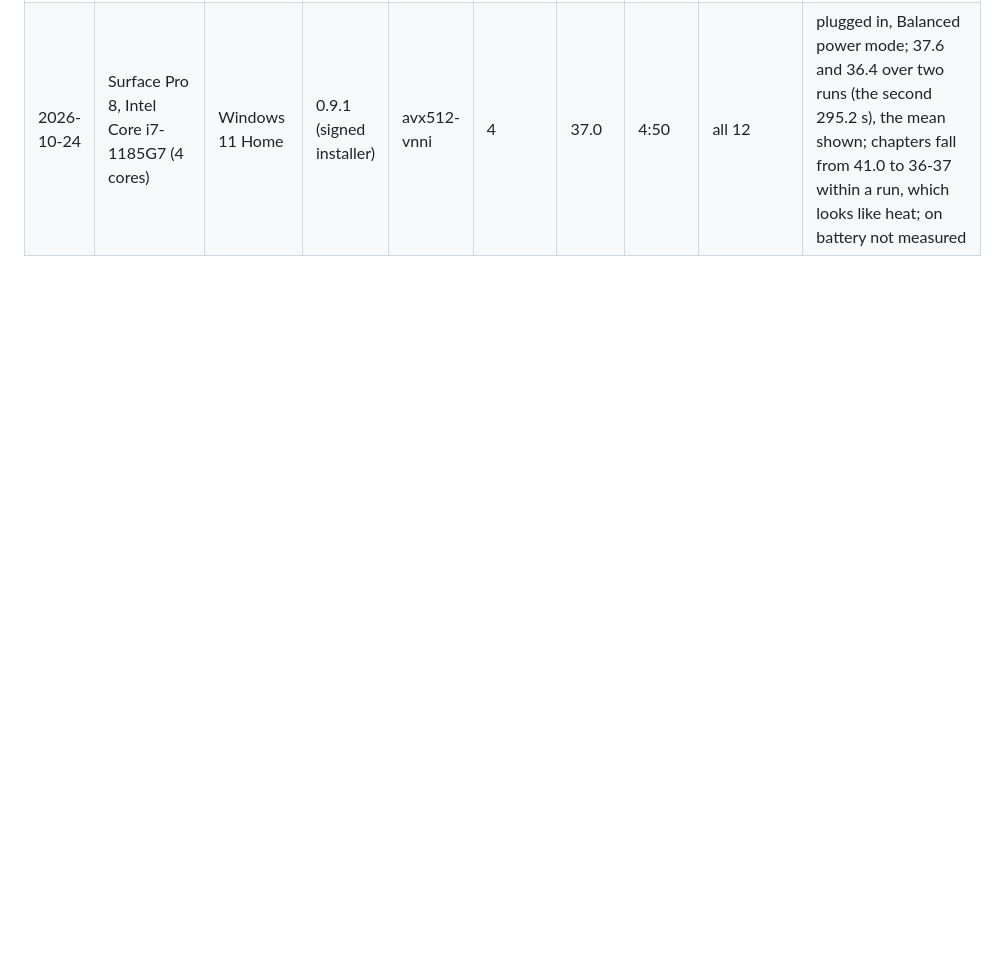
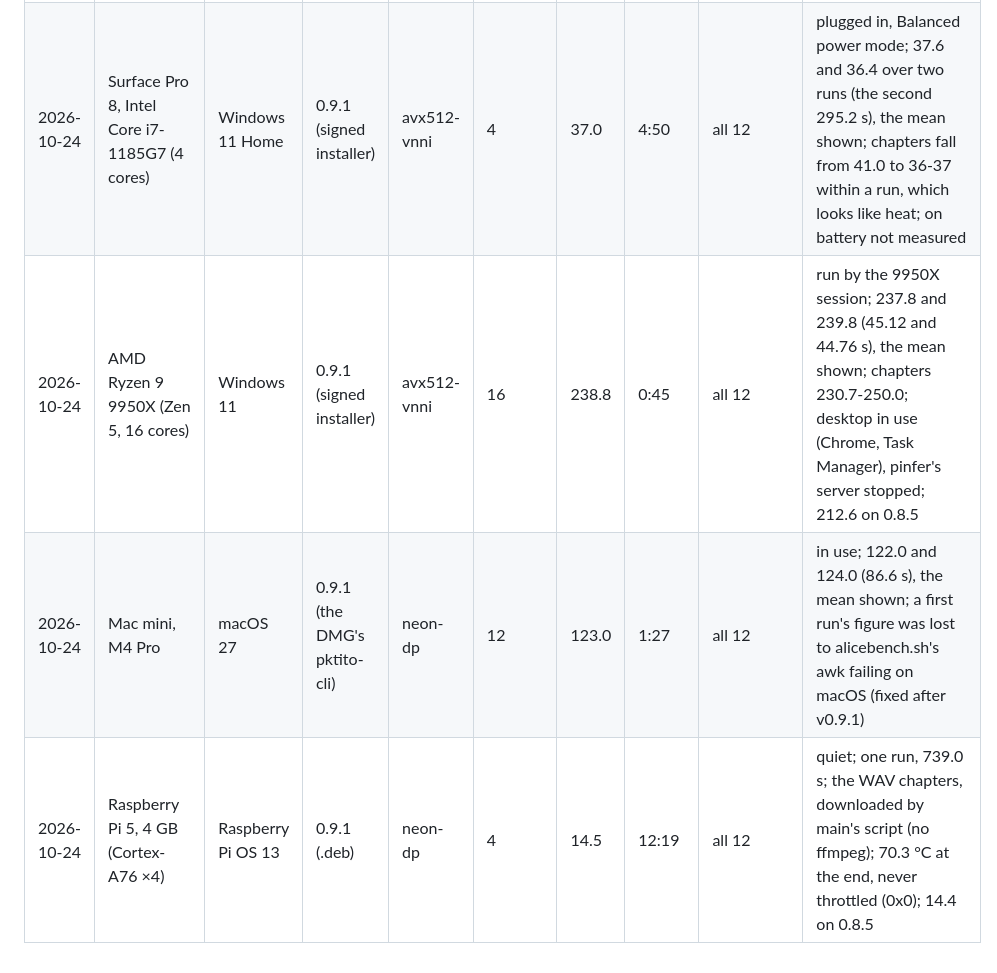
Before and after one commit to peterheb/pktito, a Markdown page: ALICEBENCH.md, the part around the change. Drawn GitHub-style; blank space fills up the shorter version.

Commit message:
ALICEBENCH.md: the 9950X, the Mac mini and the Pi 5 on 0.9.1
9950X 238.8x (avx512-vnni, from 212.6 on 0.8.5), M4 Pro 123.0x in use,
Pi 5 14.5x; all 12 transcripts the reference's in every run.

Co-Authored-By: Claude Opus 5.5 (1M context) <noreply@anthropic.com>
Claude-Session: https://claude.ai/code/session_01SZDP7qNDX8mTRtJ2x3zQP9

```diff
--- a/ALICEBENCH.md
+++ b/ALICEBENCH.md
@@ -28,3 +28,6 @@ build computes what every other build does.
 | 2026-10-23 | NVIDIA DGX Spark (GB10: 10 Cortex-X925, 10 A725) | Ubuntu 22.04 container on Ubuntu 24.04 | 0.9.0+ (main, WAV reader) | neon-dp     | 20      | 131.1       | 1:22       | all 12      | the WAV copy, read with no ffmpeg installed; run to check transcripts, not quiet (pinfer said its code sync may overlap); chapters 128–134×; above the 113.0 of the same engine on 0.8.5 for a reason not found (bench leaves decoding out) |
 | 2026-10-24 | EC2 c8a.xlarge, AMD EPYC 9R45 (Zen 5, 4 cores)   | Ubuntu 24.04                           | 0.9.1 (.deb's pktito-cli) | avx512-vnni | 4       | 125.9       | 1:25       | all 12      | run by the 9950X session, us-east-1, fresh instance; 126.0 and 125.8 over two FLAC runs, 126.0 on the WAVs; 85.2 and 85.3 s; 126.6 the same morning on a pre-release build with 0.9.1's kernels; 0.9.0 gave 77.7 on avx2-vnni the day before |
 | 2026-10-24 | Surface Pro 8, Intel Core i7-1185G7 (4 cores)    | Windows 11 Home                        | 0.9.1 (signed installer)  | avx512-vnni | 4       | 37.0        | 4:50       | all 12      | plugged in, Balanced power mode; 37.6 and 36.4 over two runs (the second 295.2 s), the mean shown; chapters fall from 41.0 to 36-37 within a run, which looks like heat; on battery not measured |
+| 2026-10-24 | AMD Ryzen 9 9950X (Zen 5, 16 cores)              | Windows 11                             | 0.9.1 (signed installer)  | avx512-vnni | 16      | 238.8       | 0:45       | all 12      | run by the 9950X session; 237.8 and 239.8 (45.12 and 44.76 s), the mean shown; chapters 230.7-250.0; desktop in use (Chrome, Task Manager), pinfer's server stopped; 212.6 on 0.8.5 |
+| 2026-10-24 | Mac mini, M4 Pro                                 | macOS 27                               | 0.9.1 (the DMG's pktito-cli)| neon-dp     | 12      | 123.0       | 1:27       | all 12      | in use; 122.0 and 124.0 (86.6 s), the mean shown; a first run's figure was lost to alicebench.sh's awk failing on macOS (fixed after v0.9.1) |
+| 2026-10-24 | Raspberry Pi 5, 4 GB (Cortex-A76 ×4)             | Raspberry Pi OS 13                     | 0.9.1 (.deb)              | neon-dp     | 4       | 14.5        | 12:19      | all 12      | quiet; one run, 739.0 s; the WAV chapters, downloaded by main's script (no ffmpeg); 70.3 °C at the end, never throttled (0x0); 14.4 on 0.8.5 |
```
